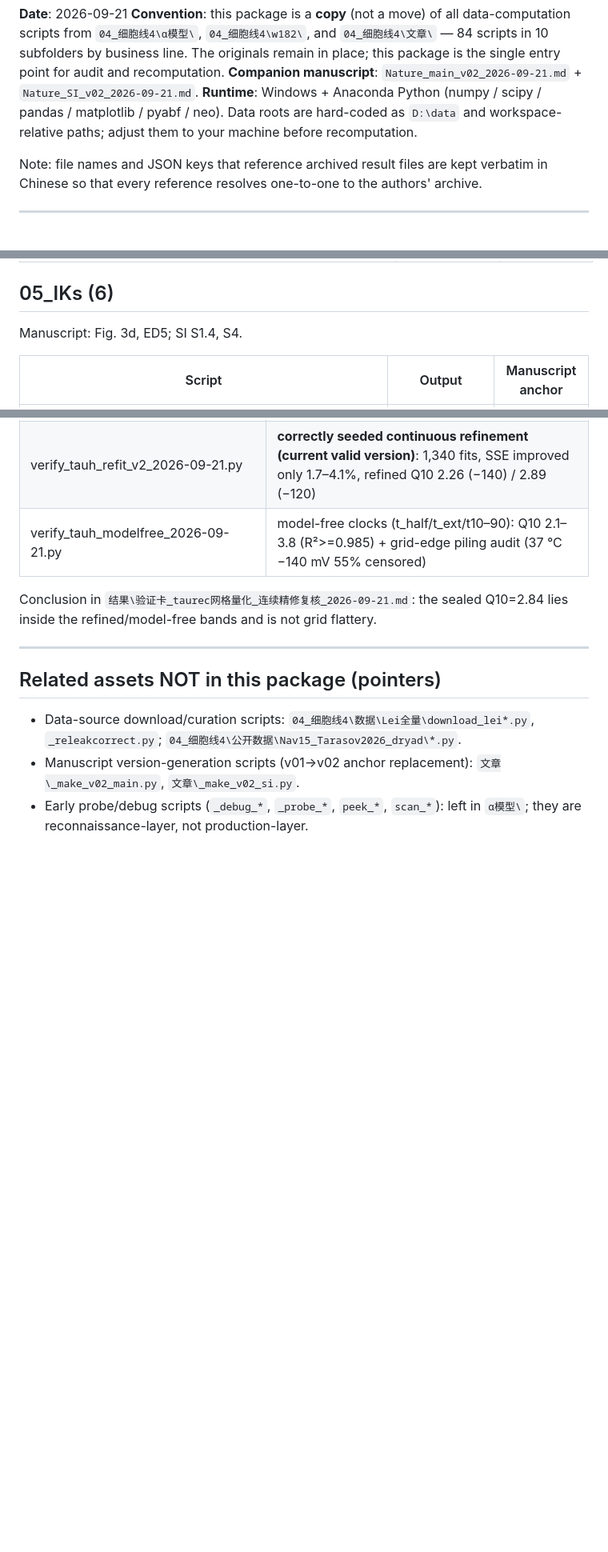
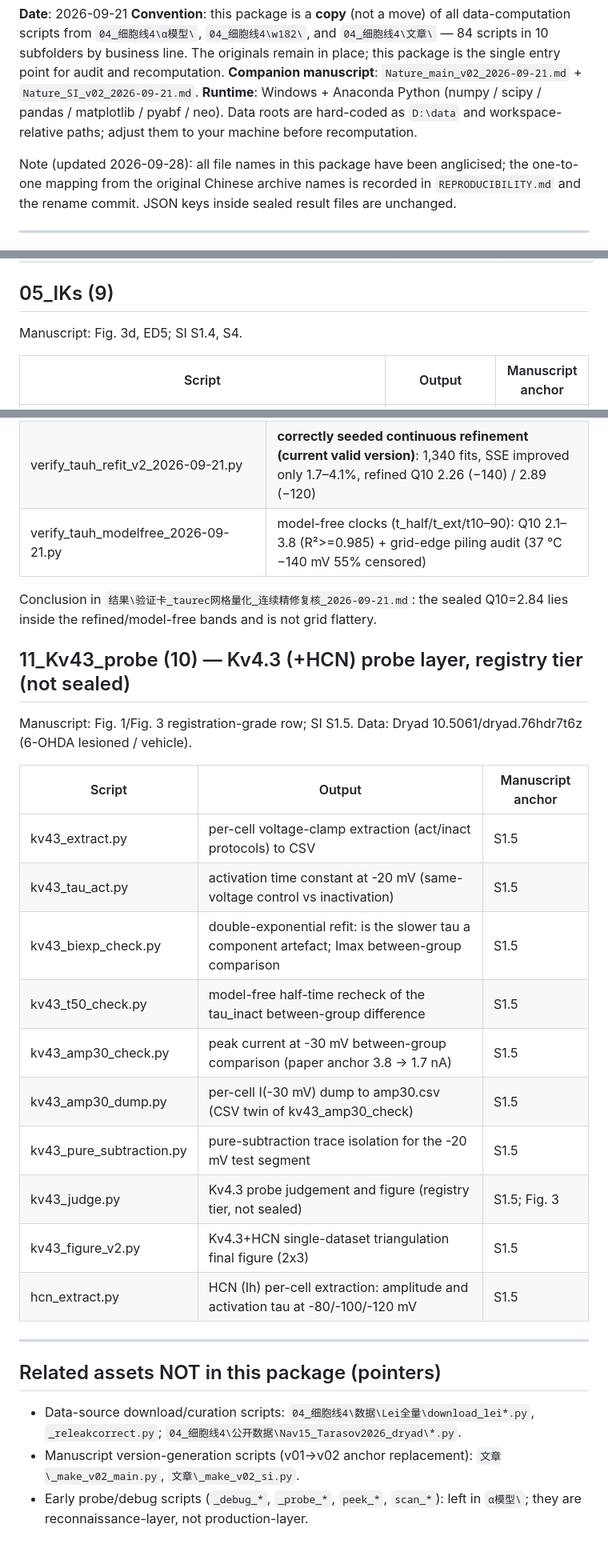
Before and after one commit to lihuanlz/alpha-ion-channel-models, a Markdown page: 04_code/code_package_v03/README.md, 3 parts joined by grey strips. Shown at 80% size. GitHub-like rendering; blank space fills up the shorter version.

```diff
--- a/04_code/code_package_v03/README.md
+++ b/04_code/code_package_v03/README.md
@@ -5,7 +5,7 @@
 **Companion manuscript**: `Nature_main_v02_2026-09-21.md` + `Nature_SI_v02_2026-09-21.md`.
 **Runtime**: Windows + Anaconda Python (numpy / scipy / pandas / matplotlib / pyabf / neo). Data roots are hard-coded as `D:\data` and workspace-relative paths; adjust them to your machine before recomputation.
 
-Note: file names and JSON keys that reference archived result files are kept verbatim in Chinese so that every reference resolves one-to-one to the authors' archive.
+Note (updated 2026-09-28): all file names in this package have been anglicised; the one-to-one mapping from the original Chinese archive names is recorded in `REPRODUCIBILITY.md` and the rename commit. JSON keys inside sealed result files are unchanged.
 
 ---
 
@@ -82,7 +82,7 @@ Manuscript: Fig. 3c, ED4; SI S1.3, S4, S6.
 | 2026-09-15_Calpha4_ramp_IV_temperature_law.py | Q10 not constant -> used as covariate | S1.3c |
 | 2026-09-15_Calpha5_CaV12drug_shape_modulation_verdict.py | pure block rejected p=7.2e−16; two-pool opposing effects | Fig. 4; S4 |
 
-## 05_IKs (6)
+## 05_IKs (9)
 
 Manuscript: Fig. 3d, ED5; SI S1.4, S4.
 
@@ -160,6 +199,23 @@ Manuscript: Fig. 5; SI S5.
 
 Conclusion in `结果\验证卡_taurec网格量化_连续精修复核_2026-09-21.md`: the sealed Q10=2.84 lies inside the refined/model-free bands and is not grid flattery.
 
+## 11_Kv43_probe (10) — Kv4.3 (+HCN) probe layer, registry tier (not sealed)
+
+Manuscript: Fig. 1/Fig. 3 registration-grade row; SI S1.5. Data: Dryad 10.5061/dryad.76hdr7t6z (6-OHDA lesioned / vehicle).
+
+| Script | Output | Manuscript anchor |
+|---|---|---|
+| kv43_extract.py | per-cell voltage-clamp extraction (act/inact protocols) to CSV | S1.5 |
+| kv43_tau_act.py | activation time constant at -20 mV (same-voltage control vs inactivation) | S1.5 |
+| kv43_biexp_check.py | double-exponential refit: is the slower tau a component artefact; Imax between-group comparison | S1.5 |
+| kv43_t50_check.py | model-free half-time recheck of the tau_inact between-group difference | S1.5 |
+| kv43_amp30_check.py | peak current at -30 mV between-group comparison (paper anchor 3.8 -> 1.7 nA) | S1.5 |
+| kv43_amp30_dump.py | per-cell I(-30 mV) dump to amp30.csv (CSV twin of kv43_amp30_check) | S1.5 |
+| kv43_pure_subtraction.py | pure-subtraction trace isolation for the -20 mV test segment | S1.5 |
+| kv43_judge.py | Kv4.3 probe judgement and figure (registry tier, not sealed) | S1.5; Fig. 3 |
+| kv43_figure_v2.py | Kv4.3+HCN single-dataset triangulation final figure (2x3) | S1.5 |
+| hcn_extract.py | HCN (Ih) per-cell extraction: amplitude and activation tau at -80/-100/-120 mV | S1.5 |
+
 ---
 
 ## Related assets NOT in this package (pointers)
```
Also changed, not shown: other parts of 04_code/code_package_v03/README.md (+45 -6 lines).
